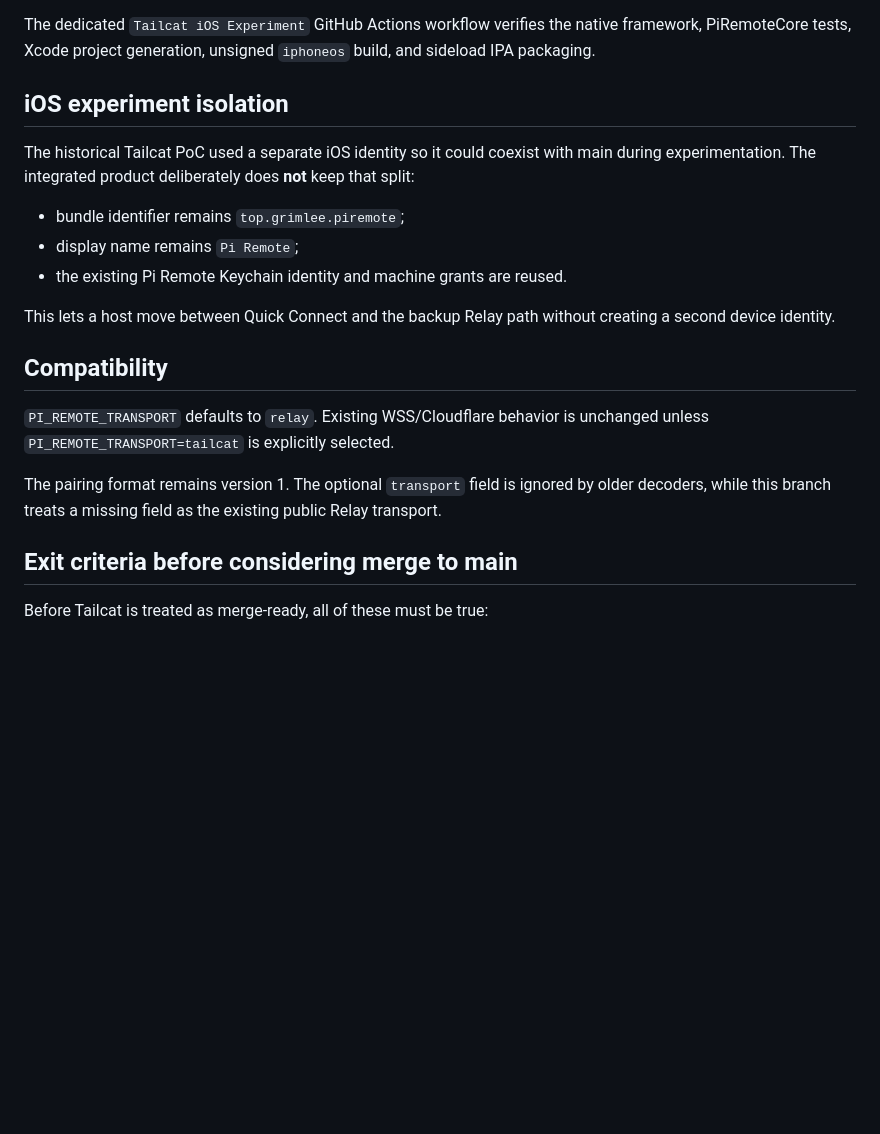
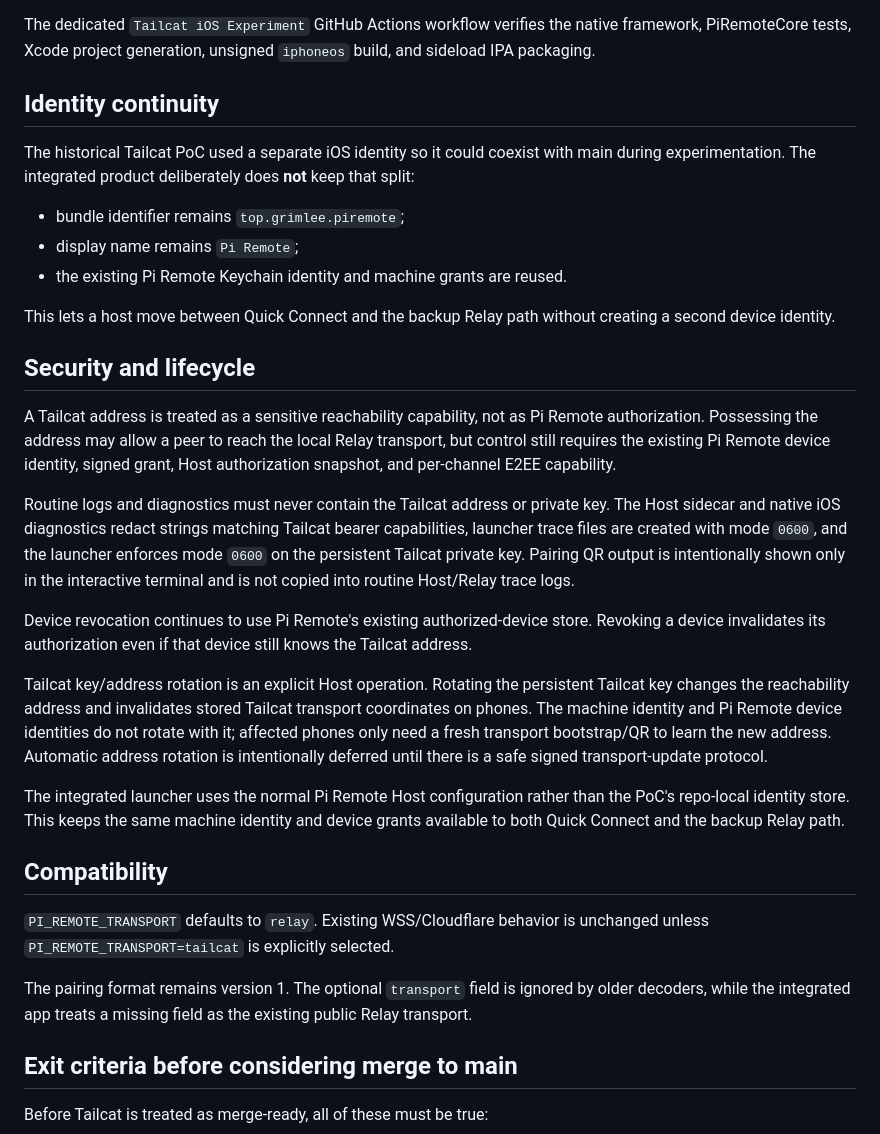
Before and after one commit to grimlee/pi-remote, a Markdown page: docs/tailcat-transport.md, the part around the change. GitHub-like rendering; blank space fills up the shorter version.

Commit message:
docs: define Tailcat security and rotation lifecycle

```diff
--- a/docs/tailcat-transport.md
+++ b/docs/tailcat-transport.md
@@ -157,7 +157,7 @@ The dedicated `Tailcat iOS Experiment` GitHub Actions workflow verifies the
 native framework, PiRemoteCore tests, Xcode project generation, unsigned
 `iphoneos` build, and sideload IPA packaging.
 
-## iOS experiment isolation
+## Identity continuity
 
 The historical Tailcat PoC used a separate iOS identity so it could coexist with main during experimentation. The integrated product deliberately does **not** keep that split:
 
@@ -167,13 +167,25 @@ The historical Tailcat PoC used a separate iOS identity so it could coexist with
 
 This lets a host move between Quick Connect and the backup Relay path without creating a second device identity.
 
+## Security and lifecycle
+
+A Tailcat address is treated as a sensitive reachability capability, not as Pi Remote authorization. Possessing the address may allow a peer to reach the local Relay transport, but control still requires the existing Pi Remote device identity, signed grant, Host authorization snapshot, and per-channel E2EE capability.
+
+Routine logs and diagnostics must never contain the Tailcat address or private key. The Host sidecar and native iOS diagnostics redact strings matching Tailcat bearer capabilities, launcher trace files are created with mode `0600`, and the launcher enforces mode `0600` on the persistent Tailcat private key. Pairing QR output is intentionally shown only in the interactive terminal and is not copied into routine Host/Relay trace logs.
+
+Device revocation continues to use Pi Remote's existing authorized-device store. Revoking a device invalidates its authorization even if that device still knows the Tailcat address.
+
+Tailcat key/address rotation is an explicit Host operation. Rotating the persistent Tailcat key changes the reachability address and invalidates stored Tailcat transport coordinates on phones. The machine identity and Pi Remote device identities do not rotate with it; affected phones only need a fresh transport bootstrap/QR to learn the new address. Automatic address rotation is intentionally deferred until there is a safe signed transport-update protocol.
+
+The integrated launcher uses the normal Pi Remote Host configuration rather than the PoC's repo-local identity store. This keeps the same machine identity and device grants available to both Quick Connect and the backup Relay path.
+
 ## Compatibility
 
 `PI_REMOTE_TRANSPORT` defaults to `relay`. Existing WSS/Cloudflare behavior is
 unchanged unless `PI_REMOTE_TRANSPORT=tailcat` is explicitly selected.
 
 The pairing format remains version 1. The optional `transport` field is ignored
-by older decoders, while this branch treats a missing field as the existing
+by older decoders, while the integrated app treats a missing field as the existing
 public Relay transport.
 
 ## Exit criteria before considering merge to main
```
